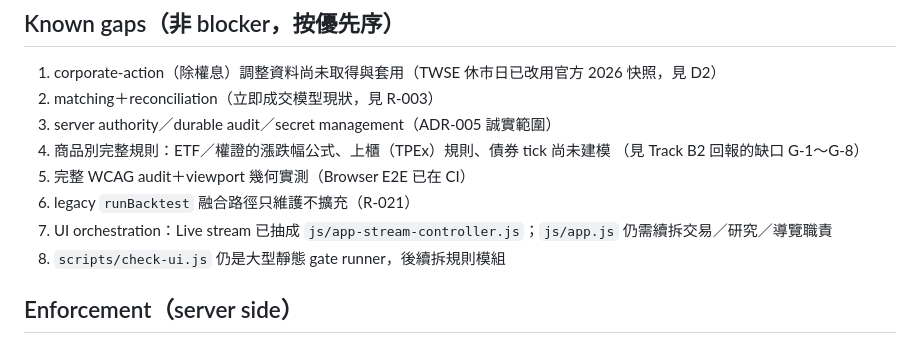
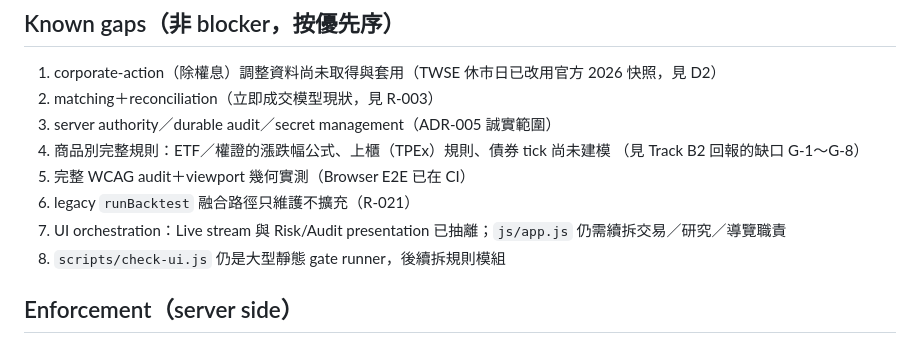
Before and after one commit to waydefu/stock, a Markdown page: docs/PROJECT_STATUS.md, the part around the change. Rendered like a GitHub page.

Commit message:
docs(status): record second modularization slice

```diff
--- a/docs/PROJECT_STATUS.md
+++ b/docs/PROJECT_STATUS.md
@@ -56,7 +56,7 @@ paper／research-only prototype；無 live broker path；公開 Pages 不持任
    （見 Track B2 回報的缺口 G-1～G-8）
 5. 完整 WCAG audit＋viewport 幾何實測（Browser E2E 已在 CI）
 6. legacy `runBacktest` 融合路徑只維護不擴充（R-021）
-7. UI orchestration：Live stream 已抽成 `js/app-stream-controller.js`；`js/app.js` 仍需續拆交易／研究／導覽職責
+7. UI orchestration：Live stream 與 Risk/Audit presentation 已抽離；`js/app.js` 仍需續拆交易／研究／導覽職責
 8. `scripts/check-ui.js` 仍是大型靜態 gate runner，後續拆規則模組
 
 ## Enforcement（server side）
```
